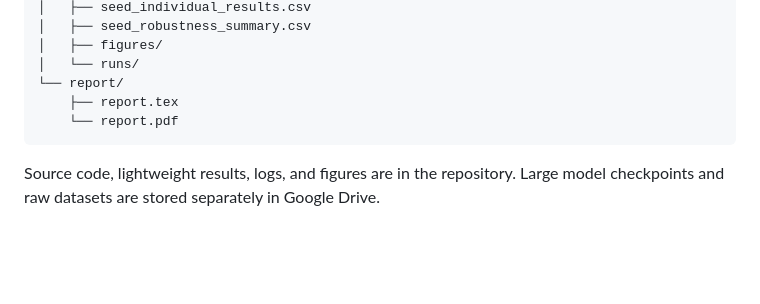
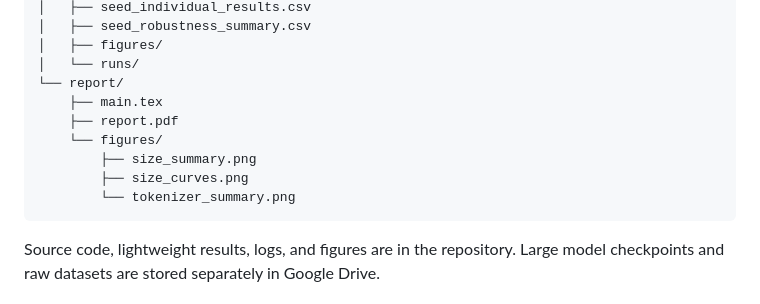
Before and after one commit to Alutare/DSA4212_Group_10_Assignment, a Markdown page: README.md, the part around the change. Drawn GitHub-style; blank space fills up the shorter version.

````diff
--- a/README.md
+++ b/README.md
@@ -208,8 +208,12 @@ DSA4212_Group_10_Assignment/
 │   ├── figures/
 │   └── runs/
 └── report/
-    ├── report.tex
-    └── report.pdf
+    ├── main.tex
+    ├── report.pdf
+    └── figures/
+        ├── size_summary.png
+        ├── size_curves.png
+        └── tokenizer_summary.png
 ```
 
 Source code, lightweight results, logs, and figures are in the repository. Large model checkpoints and raw datasets are stored separately in Google Drive.
````
